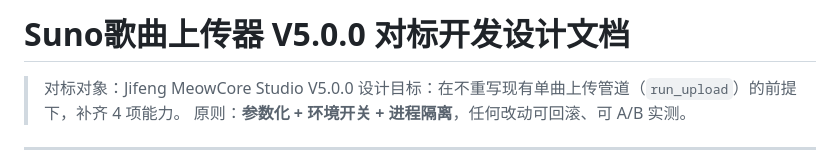
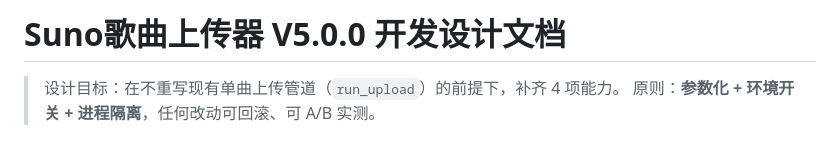
Before and after one commit to Qiyin-PoC/suno-uploader, a Markdown page: docs/V5.0.0-开发设计.md, the part around the change. Rendered like a GitHub page.

Commit message:
docs: 清理开发设计文档中的外部对标表述

```diff
--- a/docs/V5.0.0-开发设计.md
+++ b/docs/V5.0.0-开发设计.md
@@ -1,6 +1,5 @@
-# Suno歌曲上传器 V5.0.0 对标开发设计文档
+# Suno歌曲上传器 V5.0.0 开发设计文档
 
-> 对标对象：Jifeng MeowCore Studio V5.0.0
 > 设计目标：在不重写现有单曲上传管道（`run_upload`）的前提下，补齐 4 项能力。
 > 原则：**参数化 + 环境开关 + 进程隔离**，任何改动可回滚、可 A/B 实测。
 
```
